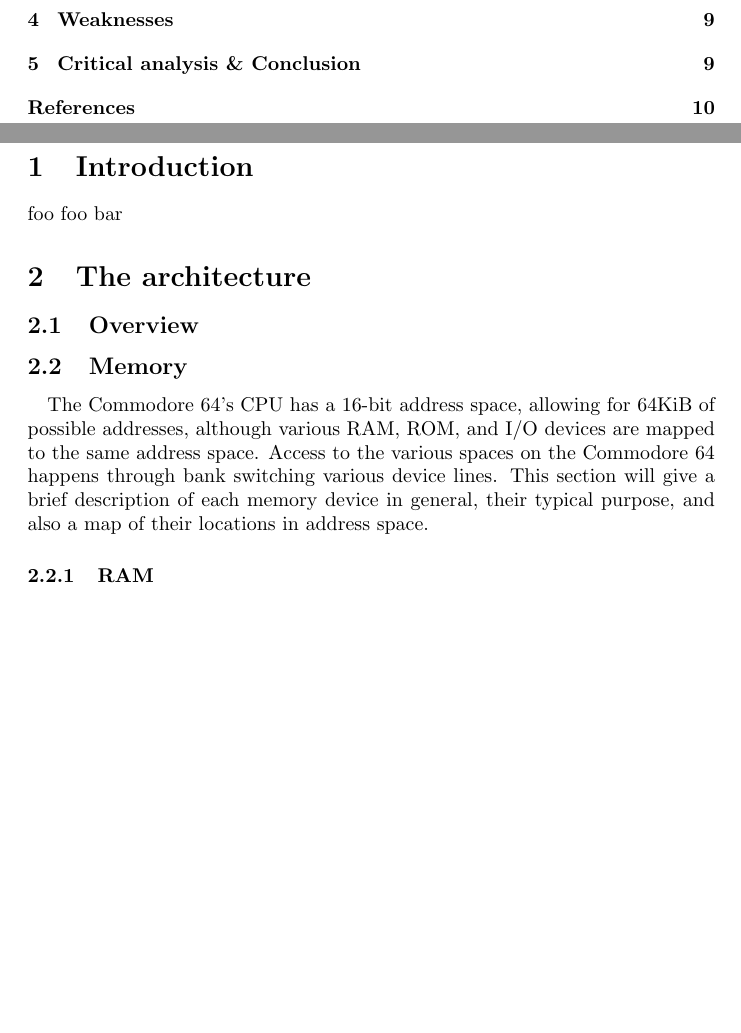
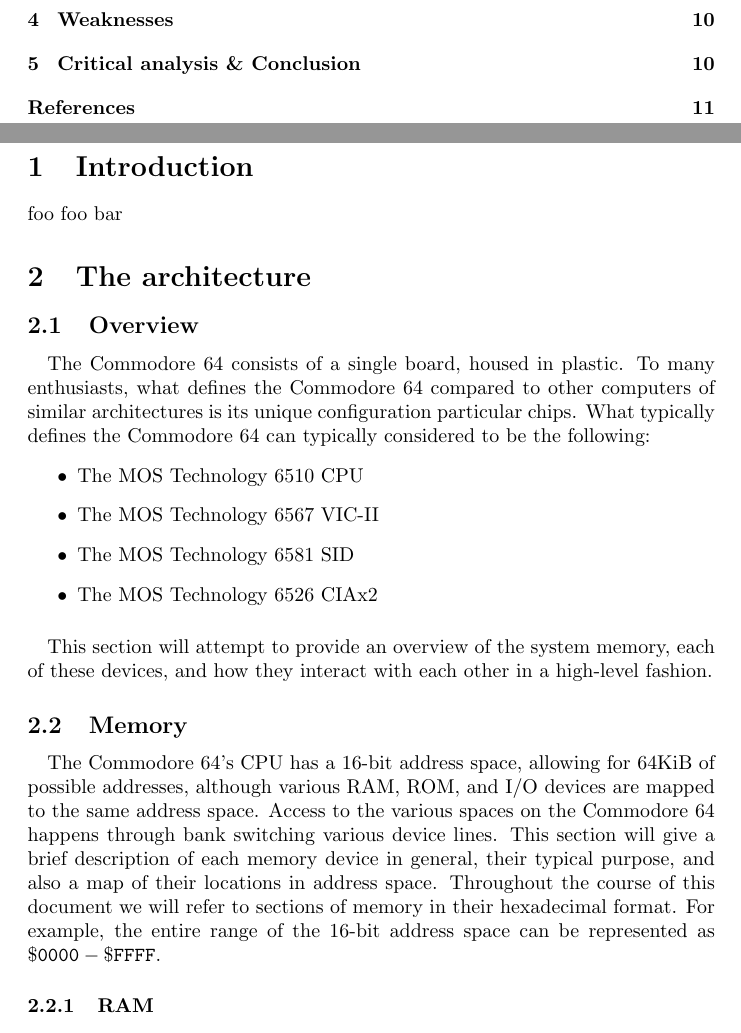
Before and after one commit to danbolt/350-Project1, a LaTeX document (document.tex): two parts of pages 2 and 3 of 10 before the commit and two parts of pages 2 and 3 of 11 after it, joined at a grey line, cut so that both start at the same text, the shorter picture padded with empty space. Compiled offline with pdfLaTeX.

Commit message:
Added hardware overview section.

```diff
--- a/document.tex
+++ b/document.tex
@@ -34,10 +34,20 @@
 \section{The architecture}
 
 \subsection{Overview}
+\paragraph{}
+The Commodore 64 consists of a single board, housed in plastic. To many enthusiasts, what defines the Commodore 64 compared to other computers of similar architectures is its unique configuration particular chips. What typically defines the Commodore 64 can typically considered to be the following:
+\begin{itemize}
+\item The MOS Technology 6510 CPU
+\item The MOS Technology 6567 VIC-II
+\item The MOS Technology 6581 SID
+\item The MOS Technology 6526 CIAx2
+\end{itemize}
+\paragraph{}
+This section will attempt to provide an overview of the system memory, each of these devices, and how they interact with each other in a high-level fashion.
 
 \subsection{Memory}
 \paragraph{}
-The Commodore 64's CPU has a 16-bit address space, allowing for 64KiB of possible addresses, although various RAM, ROM, and I/O devices are mapped to the same address space. Access to the various spaces on the Commodore 64 happens through bank switching various device lines. This section will give a brief description of each memory device in general, their typical purpose, and also a map of their locations in address space.
+The Commodore 64's CPU has a 16-bit address space, allowing for 64KiB of possible addresses, although various RAM, ROM, and I/O devices are mapped to the same address space. Access to the various spaces on the Commodore 64 happens through bank switching various device lines. This section will give a brief description of each memory device in general, their typical purpose, and also a map of their locations in address space. Throughout the course of this document we will refer to sections of memory in their hexadecimal format. For example, the entire range of the 16-bit address space can be represented as $\mathtt{\$0000 - \$FFFF}$.
 
 \subsubsection{RAM}
 \paragraph{}
```
